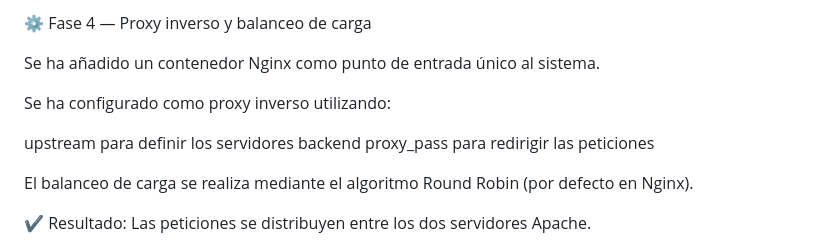
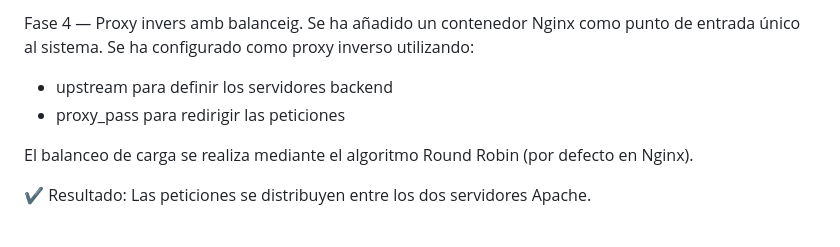
Before and after one commit to Winiidor/practica-nginx, a Markdown page: README.md, the part around one of its changes. Rendered like a GitHub page.

```diff
--- a/README.md
+++ b/README.md
@@ -31,13 +31,10 @@ Evidencia: ambos nodos muestran el mismo contenido.
 
 
-⚙️ Fase 4 — Proxy inverso y balanceo de carga
-
+Fase 4 — Proxy invers amb balanceig.
 Se ha añadido un contenedor Nginx como punto de entrada único al sistema.
-
 Se ha configurado como proxy inverso utilizando:
-
-upstream para definir los servidores backend
-proxy_pass para redirigir las peticiones
+- upstream para definir los servidores backend
+- proxy_pass para redirigir las peticiones
 
 El balanceo de carga se realiza mediante el algoritmo Round Robin (por defecto en Nginx).
 
```
Also changed, not shown: other parts of README.md (+4 -2 lines).
